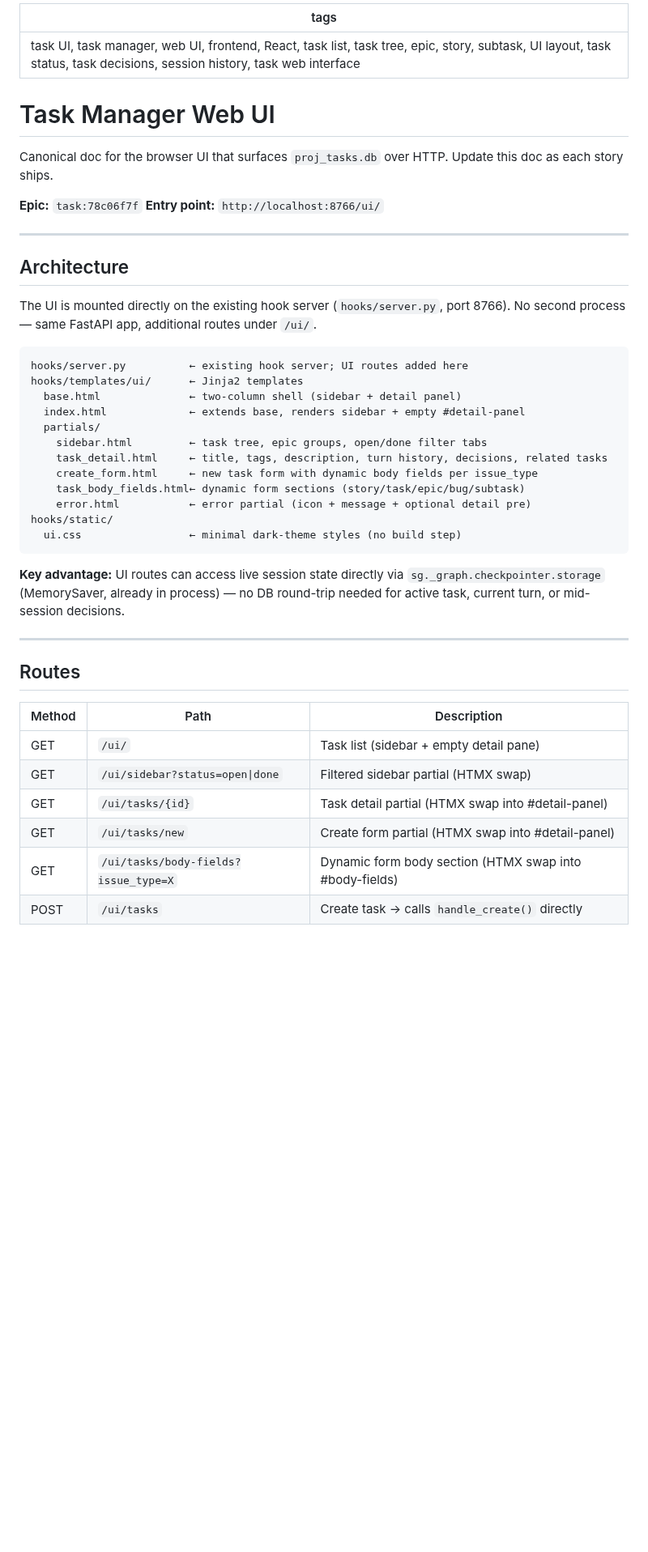
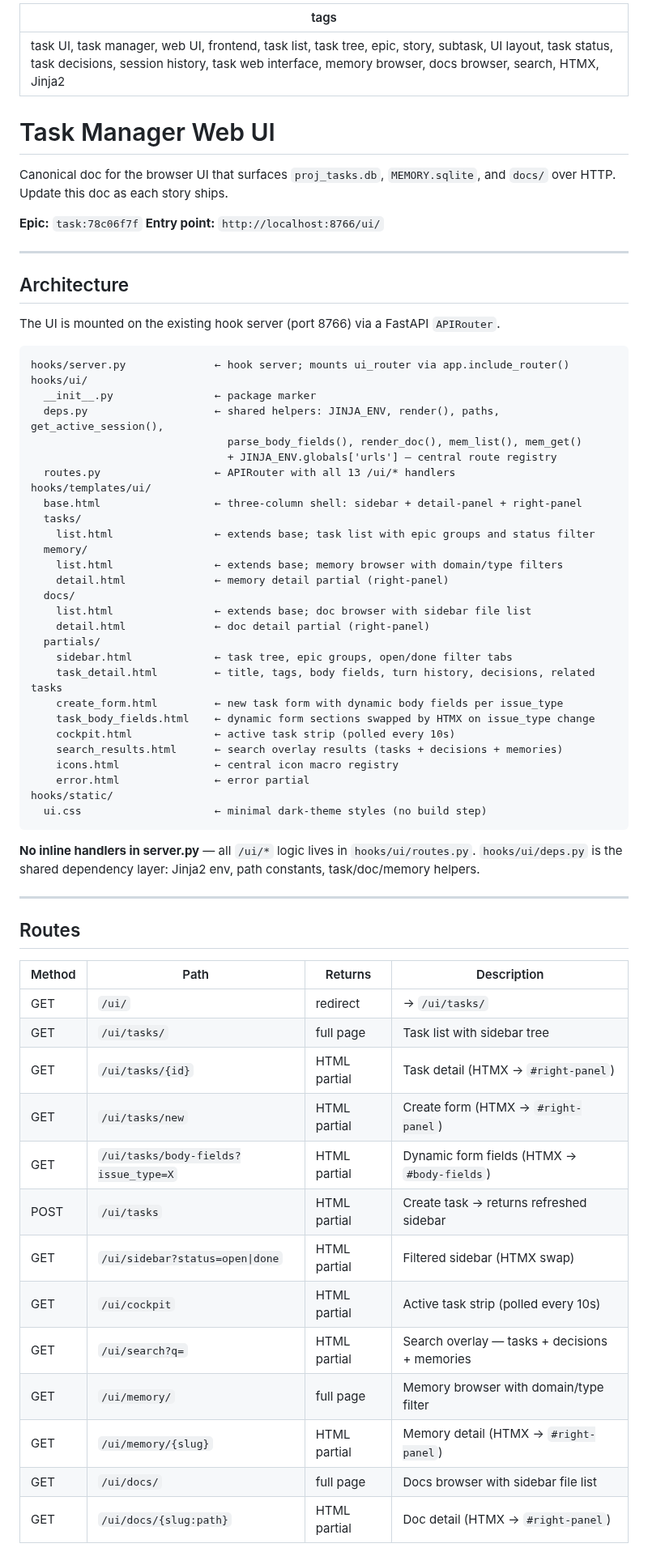
Before and after one commit to debaditya-mohankudo/Lite-Task-Framework-w-Claude-hooks, a Markdown page: docs/task_ui.md, the part around one of its changes. Shown at 81% size. Rendered like a GitHub page; blank space fills up the shorter version.

````diff
--- a/docs/task_ui.md
+++ b/docs/task_ui.md
@@ -1,9 +1,9 @@
 ---
-tags: task UI, task manager, web UI, frontend, React, task list, task tree, epic, story, subtask, UI layout, task status, task decisions, session history, task web interface
+tags: task UI, task manager, web UI, frontend, task list, task tree, epic, story, subtask, UI layout, task status, task decisions, session history, task web interface, memory browser, docs browser, search, HTMX, Jinja2
 ---
 # Task Manager Web UI
 
-Canonical doc for the browser UI that surfaces `proj_tasks.db` over HTTP.
+Canonical doc for the browser UI that surfaces `proj_tasks.db`, `MEMORY.sqlite`, and `docs/` over HTTP.
 Update this doc as each story ships.
 
 **Epic:** `task:78c06f7f`
@@ -13,37 +13,59 @@ Update this doc as each story ships.
 
 ## Architecture
 
-The UI is mounted directly on the existing hook server (`hooks/server.py`, port 8766).
-No second process — same FastAPI app, additional routes under `/ui/`.
+The UI is mounted on the existing hook server (port 8766) via a FastAPI `APIRouter`.
 
-```
-hooks/server.py          ← existing hook server; UI routes added here
-hooks/templates/ui/      ← Jinja2 templates
-  base.html              ← two-column shell (sidebar + detail panel)
-  index.html             ← extends base, renders sidebar + empty #detail-panel
+```text
+hooks/server.py              ← hook server; mounts ui_router via app.include_router()
+hooks/ui/
+  __init__.py                ← package marker
+  deps.py                    ← shared helpers: JINJA_ENV, render(), paths, get_active_session(),
+                               parse_body_fields(), render_doc(), mem_list(), mem_get()
+                               + JINJA_ENV.globals['urls'] — central route registry
+  routes.py                  ← APIRouter with all 13 /ui/* handlers
+hooks/templates/ui/
+  base.html                  ← three-column shell: sidebar + detail-panel + right-panel
+  tasks/
+    list.html                ← extends base; task list with epic groups and status filter
+  memory/
+    list.html                ← extends base; memory browser with domain/type filters
+    detail.html              ← memory detail partial (right-panel)
+  docs/
+    list.html                ← extends base; doc browser with sidebar file list
+    detail.html              ← doc detail partial (right-panel)
   partials/
-    sidebar.html         ← task tree, epic groups, open/done filter tabs
-    task_detail.html     ← title, tags, description, turn history, decisions, related tasks
-    create_form.html     ← new task form with dynamic body fields per issue_type
-    task_body_fields.html← dynamic form sections (story/task/epic/bug/subtask)
-    error.html           ← error partial (icon + message + optional detail pre)
+    sidebar.html             ← task tree, epic groups, open/done filter tabs
+    task_detail.html         ← title, tags, body fields, turn history, decisions, related tasks
+    create_form.html         ← new task form with dynamic body fields per issue_type
+    task_body_fields.html    ← dynamic form sections swapped by HTMX on issue_type change
+    cockpit.html             ← active task strip (polled every 10s)
+    search_results.html      ← search overlay results (tasks + decisions + memories)
+    icons.html               ← central icon macro registry
+    error.html               ← error partial
 hooks/static/
-  ui.css                 ← minimal dark-theme styles (no build step)
+  ui.css                     ← minimal dark-theme styles (no build step)
 ```
 
-**Key advantage:** UI routes can access live session state directly via
-`sg._graph.checkpointer.storage` (MemorySaver, already in process) — no DB
-round-trip needed for active task, current turn, or mid-session decisions.
+**No inline handlers in server.py** — all `/ui/*` logic lives in `hooks/ui/routes.py`.
+`hooks/ui/deps.py` is the shared dependency layer: Jinja2 env, path constants, task/doc/memory helpers.
 
 ---
 
 ## Routes
 
-| Method | Path | Description |
-|--------|------|-------------|
-| GET | `/ui/` | Task list (sidebar + empty detail pane) |
-| GET | `/ui/sidebar?status=open\|done` | Filtered sidebar partial (HTMX swap) |
-| GET | `/ui/tasks/{id}` | Task detail partial (HTMX swap into #detail-panel) |
-| GET | `/ui/tasks/new` | Create form partial (HTMX swap into #detail-panel) |
-| GET | `/ui/tasks/body-fields?issue_type=X` | Dynamic form body section (HTMX swap into #body-fields) |
-| POST | `/ui/tasks` | Create task → calls `handle_create()` directly |
+| Method | Path                                  | Returns      | Description                                    |
+|--------|---------------------------------------|--------------|------------------------------------------------|
+| GET    | `/ui/`                                | redirect     | → `/ui/tasks/`                                 |
+| GET    | `/ui/tasks/`                          | full page    | Task list with sidebar tree                    |
+| GET    | `/ui/tasks/{id}`                      | HTML partial | Task detail (HTMX → `#right-panel`)            |
+| GET    | `/ui/tasks/new`                       | HTML partial | Create form (HTMX → `#right-panel`)            |
+| GET    | `/ui/tasks/body-fields?issue_type=X`  | HTML partial | Dynamic form fields (HTMX → `#body-fields`)    |
+| POST   | `/ui/tasks`                           | HTML partial | Create task → returns refreshed sidebar        |
+| GET    | `/ui/sidebar?status=open\|done`       | HTML partial | Filtered sidebar (HTMX swap)                   |
+| GET    | `/ui/cockpit`                         | HTML partial | Active task strip (polled every 10s)           |
+| GET    | `/ui/search?q=`                       | HTML partial | Search overlay — tasks + decisions + memories  |
+| GET    | `/ui/memory/`                         | full page    | Memory browser with domain/type filter         |
+| GET    | `/ui/memory/{slug}`                   | HTML partial | Memory detail (HTMX → `#right-panel`)          |
+| GET    | `/ui/docs/`                           | full page    | Docs browser with sidebar file list            |
+| GET    | `/ui/docs/{slug:path}`                | HTML partial | Doc detail (HTMX → `#right-panel`)             |
+
````
Also changed, not shown: other parts of docs/task_ui.md (+109 -93 lines).
